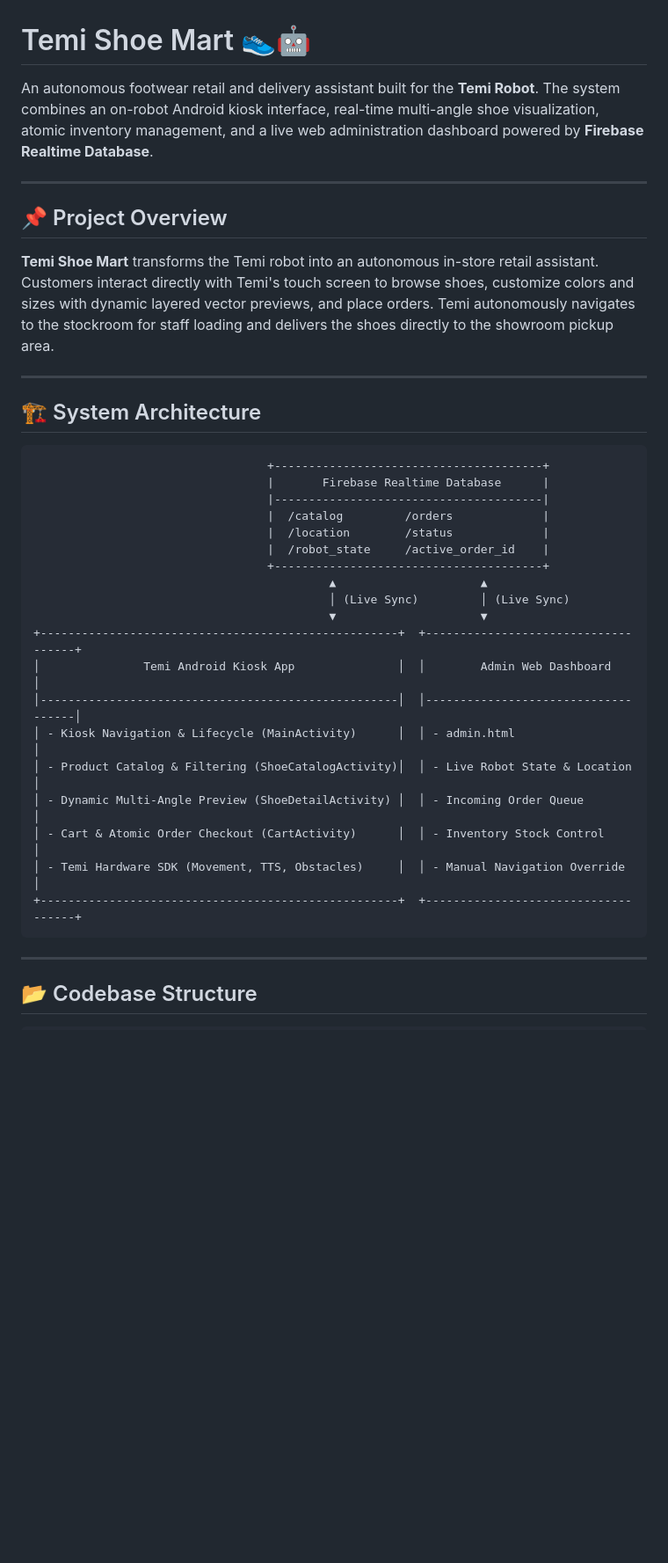
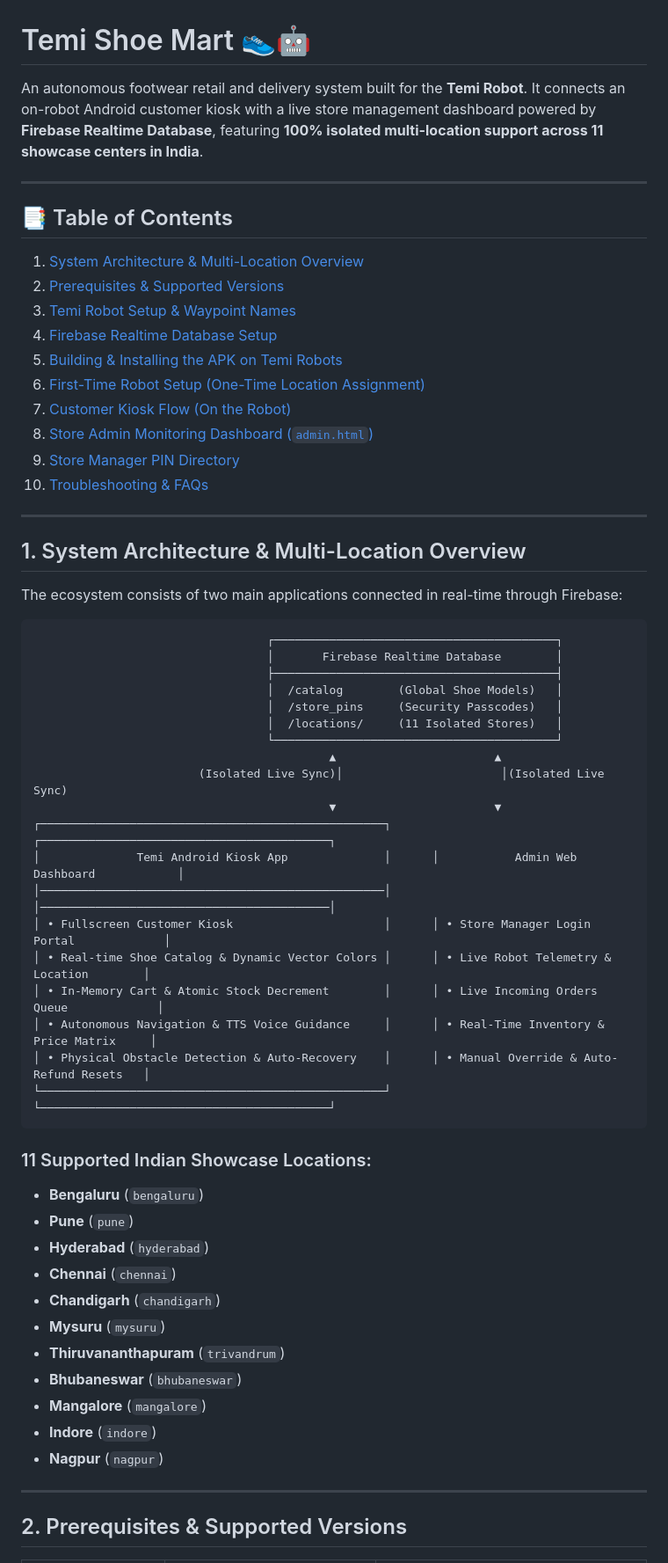
Before and after one commit to DevanshL/Temi-shoe-mart, a Markdown page: README.md, the part around one of its changes. Shown at 88% size. Drawn GitHub-style; blank space fills up the shorter version.

````diff
--- a/README.md
+++ b/README.md
@@ -1,40 +1,64 @@
 # Temi Shoe Mart 👟🤖
 
-An autonomous footwear retail and delivery assistant built for the **Temi Robot**. The system combines an on-robot Android kiosk interface, real-time multi-angle shoe visualization, atomic inventory management, and a live web administration dashboard powered by **Firebase Realtime Database**.
+An autonomous footwear retail and delivery system built for the **Temi Robot**. It connects an on-robot Android customer kiosk with a live store management dashboard powered by **Firebase Realtime Database**, featuring **100% isolated multi-location support across 11 showcase centers in India**.
 
 ---
 
-## 📌 Project Overview
+## 📑 Table of Contents
 
-**Temi Shoe Mart** transforms the Temi robot into an autonomous in-store retail assistant. Customers interact directly with Temi's touch screen to browse shoes, customize colors and sizes with dynamic layered vector previews, and place orders. Temi autonomously navigates to the stockroom for staff loading and delivers the shoes directly to the showroom pickup area.
+1. [System Architecture & Multi-Location Overview](#1-system-architecture--multi-location-overview)
+2. [Prerequisites & Supported Versions](#2-prerequisites--supported-versions)
+3. [Temi Robot Setup & Waypoint Names](#3-temi-robot-setup--waypoint-names)
+4. [Firebase Realtime Database Setup](#4-firebase-realtime-database-setup)
+5. [Building & Installing the APK on Temi Robots](#5-building--installing-the-apk-on-temi-robots)
+6. [First-Time Robot Setup (One-Time Location Assignment)](#6-first-time-robot-setup-one-time-location-assignment)
+7. [Customer Kiosk Flow (On the Robot)](#7-customer-kiosk-flow-on-the-robot)
+8. [Store Admin Monitoring Dashboard (`admin.html`)](#8-store-admin-monitoring-dashboard-adminhtml)
+9. [Store Manager PIN Directory](#9-store-manager-pin-directory)
+10. [Troubleshooting & FAQs](#10-troubleshooting--faqs)
 
 ---
 
-## 🏗️ System Architecture
+## 1. System Architecture & Multi-Location Overview
+
+The ecosystem consists of two main applications connected in real-time through Firebase:
 
 ```
-                                  +---------------------------------------+
-                                  |       Firebase Realtime Database      |
-                                  |---------------------------------------|
-                                  |  /catalog         /orders             |
-                                  |  /location        /status             |
-                                  |  /robot_state     /active_order_id    |
-                                  +---------------------------------------+
-                                           ▲                     ▲
-                                           │ (Live Sync)         │ (Live Sync)
-                                           ▼                     ▼
-+----------------------------------------------------+  +------------------------------------+
-│               Temi Android Kiosk App               │  │        Admin Web Dashboard         │
-│----------------------------------------------------│  │------------------------------------│
-│ - Kiosk Navigation & Lifecycle (MainActivity)      │  │ - admin.html                       │
-│ - Product Catalog & Filtering (ShoeCatalogActivity)│  │ - Live Robot State & Location      │
-│ - Dynamic Multi-Angle Preview (ShoeDetailActivity) │  │ - Incoming Order Queue             │
-│ - Cart & Atomic Order Checkout (CartActivity)      │  │ - Inventory Stock Control          │
-│ - Temi Hardware SDK (Movement, TTS, Obstacles)     │  │ - Manual Navigation Override       │
-+----------------------------------------------------+  +------------------------------------+
+                                  ┌─────────────────────────────────────────┐
+                                  │       Firebase Realtime Database        │
+                                  ├─────────────────────────────────────────┤
+                                  │  /catalog        (Global Shoe Models)   │
+                                  │  /store_pins     (Security Passcodes)   │
+                                  │  /locations/     (11 Isolated Stores)   │
+                                  └─────────────────────────────────────────┘
+                                           ▲                       ▲
+                        (Isolated Live Sync)│                       │(Isolated Live Sync)
+                                           ▼                       ▼
+┌──────────────────────────────────────────────────┐      ┌──────────────────────────────────────────┐
+│              Temi Android Kiosk App              │      │           Admin Web Dashboard            │
+│──────────────────────────────────────────────────│      │──────────────────────────────────────────│
+│ • Fullscreen Customer Kiosk                      │      │ • Store Manager Login Portal             │
+│ • Real-time Shoe Catalog & Dynamic Vector Colors │      │ • Live Robot Telemetry & Location        │
+│ • In-Memory Cart & Atomic Stock Decrement        │      │ • Live Incoming Orders Queue             │
+│ • Autonomous Navigation & TTS Voice Guidance     │      │ • Real-Time Inventory & Price Matrix     │
+│ • Physical Obstacle Detection & Auto-Recovery    │      │ • Manual Override & Auto-Refund Resets   │
+└──────────────────────────────────────────────────┘      └──────────────────────────────────────────┘
 ```
+
+### 11 Supported Indian Showcase Locations:
+* **Bengaluru** (`bengaluru`)
+* **Pune** (`pune`)
+* **Hyderabad** (`hyderabad`)
+* **Chennai** (`chennai`)
+* **Chandigarh** (`chandigarh`)
+* **Mysuru** (`mysuru`)
+* **Thiruvananthapuram** (`trivandrum`)
+* **Bhubaneswar** (`bhubaneswar`)
+* **Mangalore** (`mangalore`)
+* **Indore** (`indore`)
+* **Nagpur** (`nagpur`)
 
 ---
 
-## 📂 Codebase Structure
+## 2. Prerequisites & Supported Versions
 
````
Also changed, not shown: other parts of README.md (+215 -208 lines).
